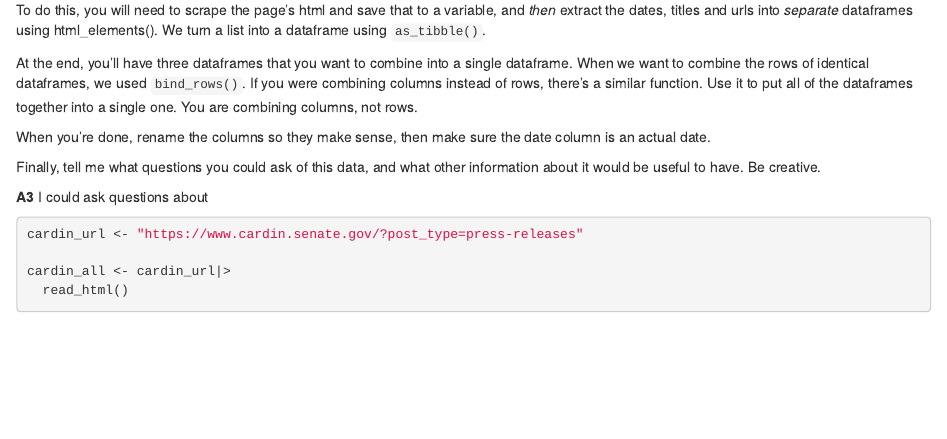
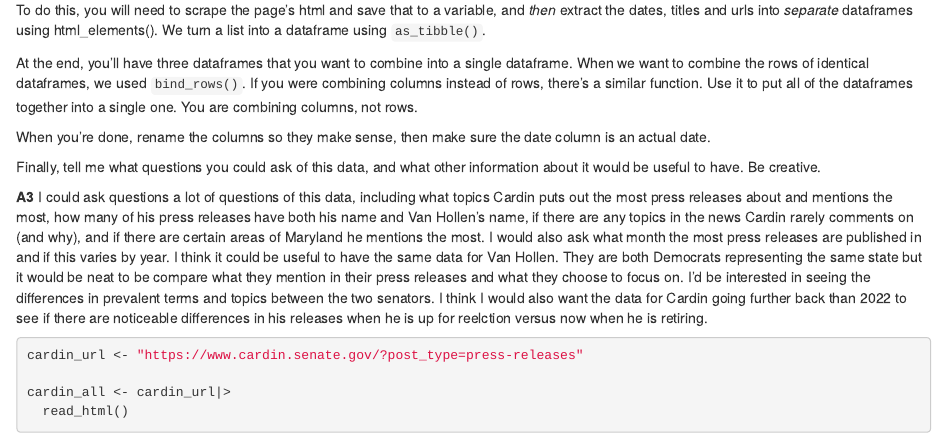
Before and after one commit to mefriedman03/data_journalism_2024_fall, an R Markdown document (labs/lab_11.rmd): the page in a window 1100 px wide, from 2900 px down. Rendered offline with R 4.5, knitr and Pandoc, with nearby package versions; some code elsewhere in the file could not run offline; column names are cleaned by a stand-in for the janitor package.

Commit message:
finish lab 11

````diff
--- a/labs/lab_11.rmd
+++ b/labs/lab_11.rmd
@@ -116,7 +116,7 @@ When you're done, rename the columns so they make sense, then make sure the date
 
 Finally, tell me what questions you could ask of this data, and what other information about it would be useful to have. Be creative.
 
-**A3** I could ask questions about
+**A3** I could ask questions a lot of questions of this data, including  what topics Cardin puts out the most press releases about and mentions the most, how many of his press releases have both his name and Van Hollen's name, if there are any topics in the news Cardin rarely comments on (and why), and if there are certain areas of Maryland he mentions the most. I would also ask what month the most press releases are published in and if this varies by year. I think it could be useful to have the same data for Van Hollen. They are both Democrats representing the same state but it would be neat to be compare what they mention in their press releases and what they choose to focus on. I'd be interested in seeing the differences in prevalent terms and topics between the two senators. I think I would also want the data for Cardin going further back than 2022 to see if there are noticeable differences in his releases when he is up for reelction versus now when he is retiring.
 
 ```{r}
 cardin_url <- "https://www.cardin.senate.gov/?post_type=press-releases"
````
